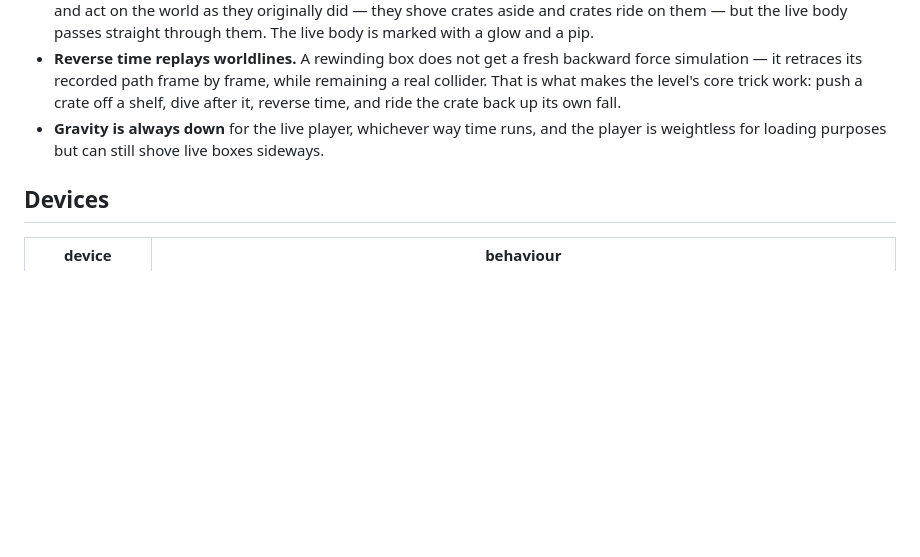
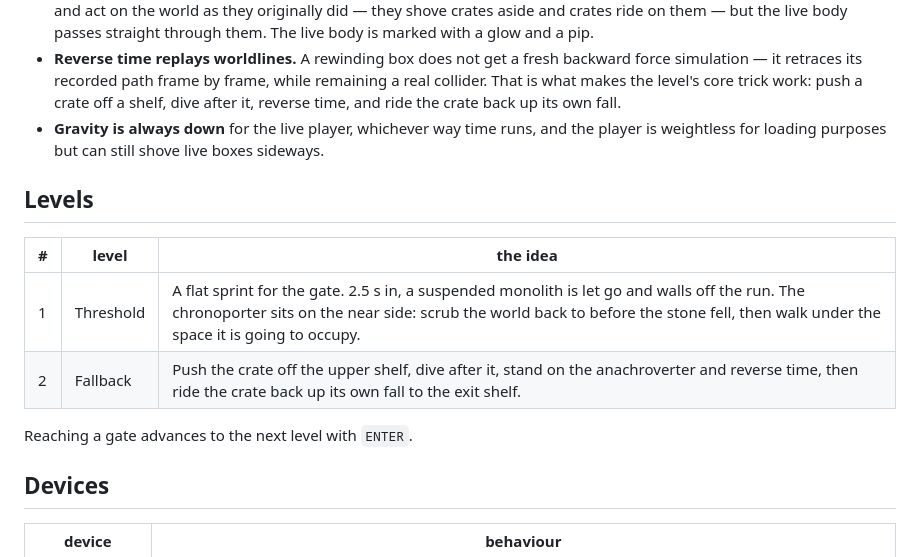
Before and after one commit to joelzactaylor/chronostrophe, a Markdown page: README.md, the part around the change. Rendered like a GitHub page; blank space fills up the shorter version.

Commit message:
Document the level list
Co-Authored-By: Devin AI <158243242+devin-ai-integration[bot]@users.noreply.github.com>

```diff
--- a/README.md
+++ b/README.md
@@ -38,6 +38,15 @@ npm run build      # production bundle in dist/
 * **Gravity is always down** for the live player, whichever way time runs, and the player is
   weightless for loading purposes but can still shove live boxes sideways.
 
+## Levels
+
+| # | level | the idea |
+| --- | --- | --- |
+| 1 | Threshold | A flat sprint for the gate. 2.5 s in, a suspended monolith is let go and walls off the run. The chronoporter sits on the near side: scrub the world back to before the stone fell, then walk under the space it is going to occupy. |
+| 2 | Fallback | Push the crate off the upper shelf, dive after it, stand on the anachroverter and reverse time, then ride the crate back up its own fall to the exit shelf. |
+
+Reaching a gate advances to the next level with `ENTER`.
+
 ## Devices
 
 | device | behaviour |
```
